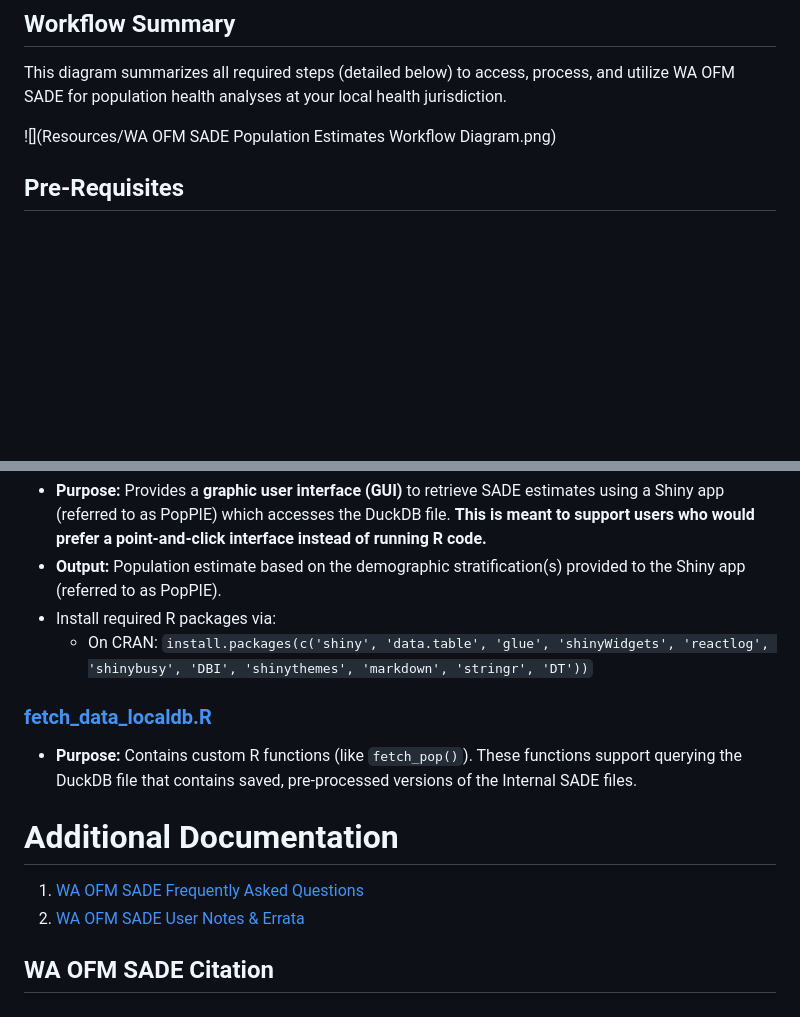
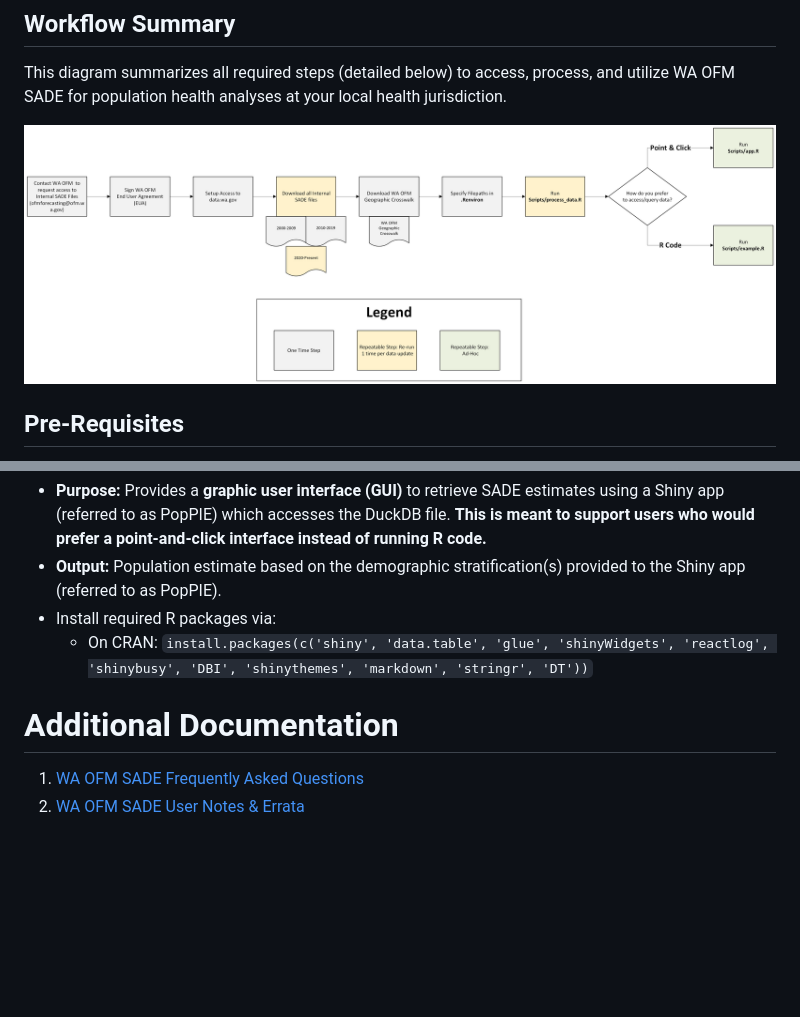
Before and after one commit to WA-LHJ-Analytic-Resources/WA-OFM-SADE-Population-Estimates, a Markdown page: README.md, 2 parts joined by grey strips. Rendered like a GitHub page; blank space fills up the shorter version.

Commit message:
Fix image link and clean up README content
Updated image link formatting and removed redundant section.

```diff
--- a/README.md
+++ b/README.md
@@ -22,8 +22,7 @@ SADE include robust demographic stratifications that can be applied to populatio
 ## Workflow Summary
 This diagram summarizes all required steps (detailed below) to access, process, and utilize WA OFM SADE for population health analyses at your local health jurisdiction.
 
-![](Resources/WA OFM SADE Population Estimates Workflow Diagram.png)
-
+![](Resources/WA%20OFM%20SADE%20Population%20Estimates%20Workflow%20Diagram.png)
 
 ## Pre-Requisites
 This repository leverages WA OFM's Internal SADE files, which require an End User Agreement (EUA) with WA OFM to access. The Internal SADE files are more granular than WA OFM's [Public SADE Files](https://ofm.wa.gov/data-research/population-demographics/estimates/age-sex-race-and-hispanic-origin/). To receive access to the Internal SADE Files:
@@ -67,11 +66,6 @@ This repository leverages WA OFM's Internal SADE files, which require an End Use
 - Install required R packages via:
     - On CRAN: `install.packages(c('shiny', 'data.table', 'glue', 'shinyWidgets', 'reactlog', 'shinybusy', 'DBI', 'shinythemes', 'markdown', 'stringr', 'DT'))`
 
-### [fetch_data_localdb.R](https://github.com/WA-LHJ-Analytic-Resources/WA-OFM-SADE-Population-Estimates/blob/main/Scripts/Custom_Functions/fetch_data_localdb.R)
-- **Purpose:** Contains custom R functions (like `fetch_pop()`). These functions support querying the DuckDB file that contains saved, pre-processed versions of the Internal SADE files.
-
 # Additional Documentation
 1. [WA OFM SADE Frequently Asked Questions](https://github.com/WA-LHJ-Analytic-Resources/WA-OFM-SADE-Population-Estimates/blob/main/Resources/WA%20OFM%20Population%20SADE%20FAQ.pdf)
 2. [WA OFM SADE User Notes & Errata](https://github.com/WA-LHJ-Analytic-Resources/WA-OFM-SADE-Population-Estimates/blob/main/Resources/WA%20OFM%20SADE%20User%20Notes%20%26%20Errata.pdf)
-
-## WA OFM SADE Citation
```
